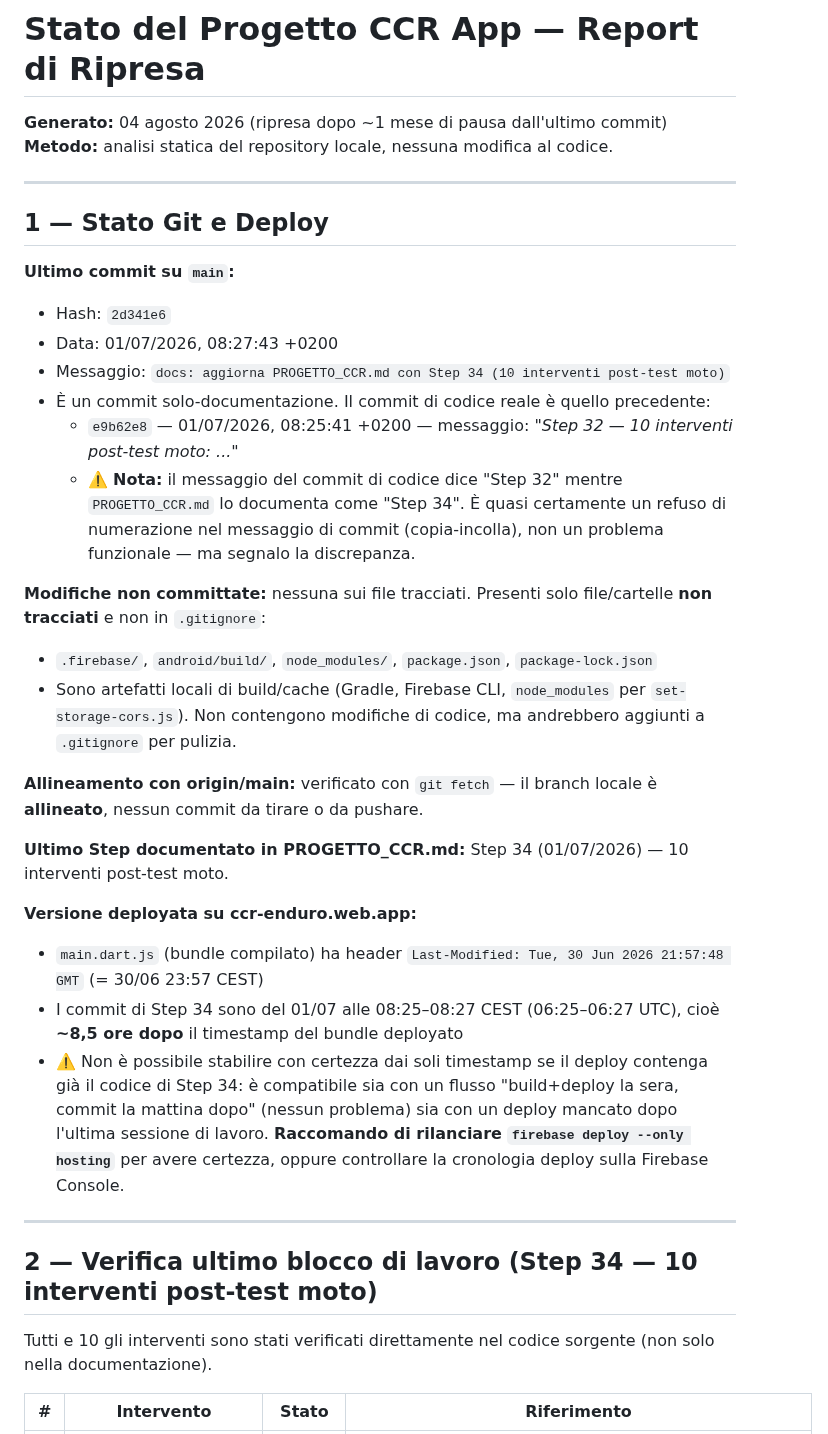
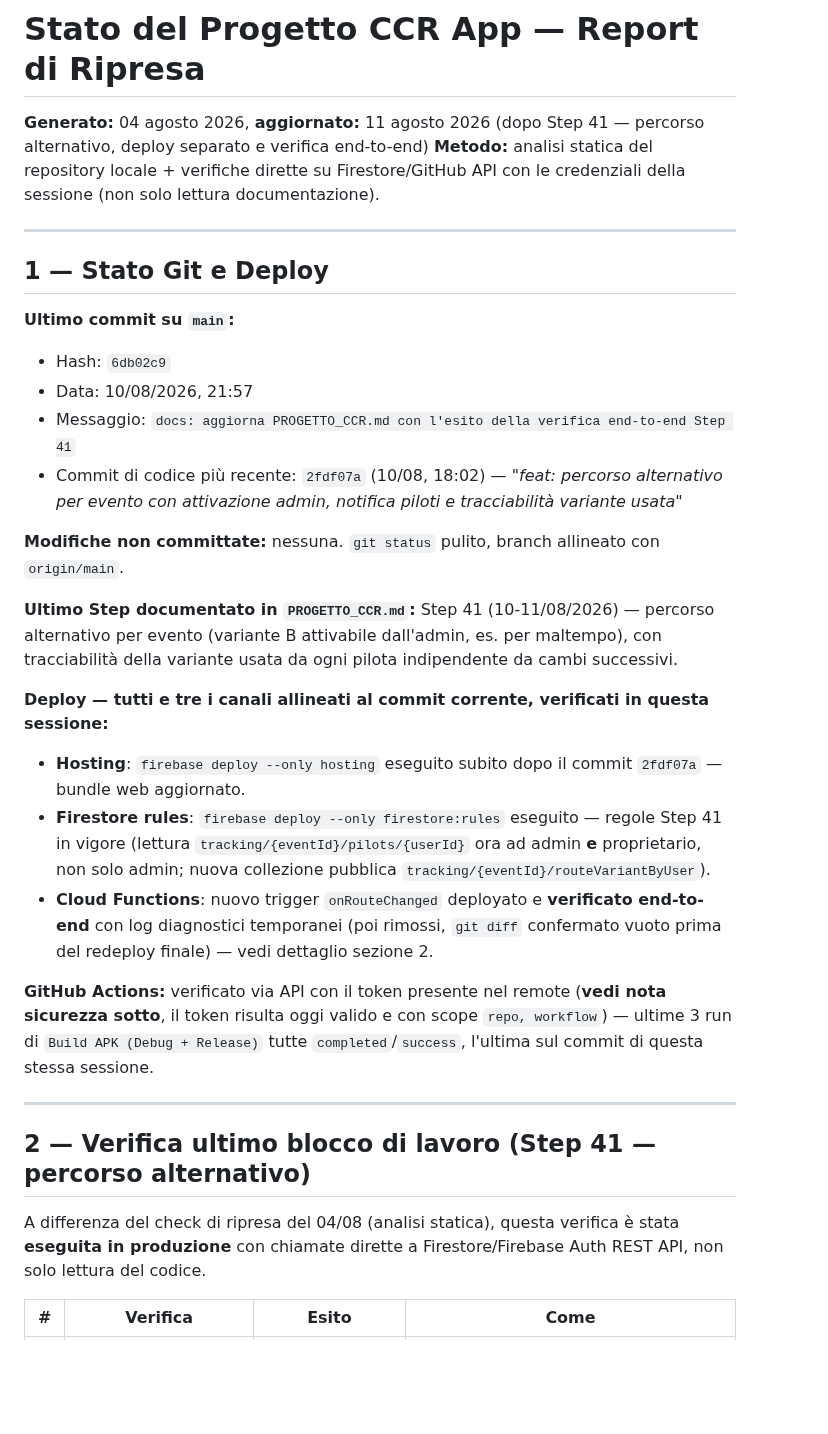
Before and after one commit to michelepierini89-gif/ccr_app, a Markdown page: STATO_PROGETTO.md, the part around one of its changes. Rendered like a GitHub page; blank space fills up the shorter version.

```diff
--- a/STATO_PROGETTO.md
+++ b/STATO_PROGETTO.md
@@ -1,38 +1,34 @@
 # Stato del Progetto CCR App — Report di Ripresa
 
-**Generato:** 04 agosto 2026 (ripresa dopo ~1 mese di pausa dall'ultimo commit)
-**Metodo:** analisi statica del repository locale, nessuna modifica al codice.
+**Generato:** 04 agosto 2026, **aggiornato:** 11 agosto 2026 (dopo Step 41 — percorso alternativo, deploy separato e verifica end-to-end)
+**Metodo:** analisi statica del repository locale + verifiche dirette su Firestore/GitHub API con le credenziali della sessione (non solo lettura documentazione).
 
 ---
 
 ## 1 — Stato Git e Deploy
 
 **Ultimo commit su `main`:**
-- Hash: `2d341e6`
-- Data: 01/07/2026, 08:27:43 +0200
-- Messaggio: `docs: aggiorna PROGETTO_CCR.md con Step 34 (10 interventi post-test moto)`
-- È un commit solo-documentazione. Il commit di codice reale è quello precedente:
-  - `e9b62e8` — 01/07/2026, 08:25:41 +0200 — messaggio: *"Step 32 — 10 interventi post-test moto: ..."*
-  - ⚠️ **Nota:** il messaggio del commit di codice dice "Step 32" mentre `PROGETTO_CCR.md` lo documenta come "Step 34". È quasi certamente un refuso di numerazione nel messaggio di commit (copia-incolla), non un problema funzionale — ma segnalo la discrepanza.
+- Hash: `6db02c9`
+- Data: 10/08/2026, 21:57
+- Messaggio: `docs: aggiorna PROGETTO_CCR.md con l'esito della verifica end-to-end Step 41`
+- Commit di codice più recente: `2fdf07a` (10/08, 18:02) — *"feat: percorso alternativo per evento con attivazione admin, notifica piloti e tracciabilità variante usata"*
 
-**Modifiche non committate:** nessuna sui file tracciati. Presenti solo file/cartelle **non tracciati** e non in `.gitignore`:
-- `.firebase/`, `android/build/`, `node_modules/`, `package.json`, `package-lock.json`
-- Sono artefatti locali di build/cache (Gradle, Firebase CLI, `node_modules` per `set-storage-cors.js`). Non contengono modifiche di codice, ma andrebbero aggiunti a `.gitignore` per pulizia.
+**Modifiche non committate:** nessuna. `git status` pulito, branch allineato con `origin/main`.
 
-**Allineamento con origin/main:** verificato con `git fetch` — il branch locale è **allineato**, nessun commit da tirare o da pushare.
+**Ultimo Step documentato in `PROGETTO_CCR.md`:** Step 41 (10-11/08/2026) — percorso alternativo per evento (variante B attivabile dall'admin, es. per maltempo), con tracciabilità della variante usata da ogni pilota indipendente da cambi successivi.
 
-**Ultimo Step documentato in PROGETTO_CCR.md:** Step 34 (01/07/2026) — 10 interventi post-test moto.
+**Deploy — tutti e tre i canali allineati al commit corrente, verificati in questa sessione:**
+- **Hosting**: `firebase deploy --only hosting` eseguito subito dopo il commit `2fdf07a` — bundle web aggiornato.
+- **Firestore rules**: `firebase deploy --only firestore:rules` eseguito — regole Step 41 in vigore (lettura `tracking/{eventId}/pilots/{userId}` ora ad admin **e** proprietario, non solo admin; nuova collezione pubblica `tracking/{eventId}/routeVariantByUser`).
+- **Cloud Functions**: nuovo trigger `onRouteChanged` deployato e **verificato end-to-end** con log diagnostici temporanei (poi rimossi, `git diff` confermato vuoto prima del redeploy finale) — vedi dettaglio sezione 2.
 
-**Versione deployata su ccr-enduro.web.app:**
-- `main.dart.js` (bundle compilato) ha header `Last-Modified: Tue, 30 Jun 2026 21:57:48 GMT` (= 30/06 23:57 CEST)
-- I commit di Step 34 sono del 01/07 alle 08:25–08:27 CEST (06:25–06:27 UTC), cioè **~8,5 ore dopo** il timestamp del bundle deployato
-- ⚠️ Non è possibile stabilire con certezza dai soli timestamp se il deploy contenga già il codice di Step 34: è compatibile sia con un flusso "build+deploy la sera, commit la mattina dopo" (nessun problema) sia con un deploy mancato dopo l'ultima sessione di lavoro. **Raccomando di rilanciare `firebase deploy --only hosting`** per avere certezza, oppure controllare la cronologia deploy sulla Firebase Console.
+**GitHub Actions:** verificato via API con il token presente nel remote (**vedi nota sicurezza sotto**, il token risulta oggi valido e con scope `repo, workflow`) — ultime 3 run di `Build APK (Debug + Release)` tutte `completed`/`success`, l'ultima sul commit di questa stessa sessione.
 
 ---
 
-## 2 — Verifica ultimo blocco di lavoro (Step 34 — 10 interventi post-test moto)
+## 2 — Verifica ultimo blocco di lavoro (Step 41 — percorso alternativo)
 
-Tutti e 10 gli interventi sono stati verificati direttamente nel codice sorgente (non solo nella documentazione).
+A differenza del check di ripresa del 04/08 (analisi statica), questa verifica è stata **eseguita in produzione** con chiamate dirette a Firestore/Firebase Auth REST API, non solo lettura del codice.
 
-| # | Intervento | Stato | Riferimento |
+| # | Verifica | Esito | Come |
 |---|---|---|---|
```
Also changed, not shown: other parts of STATO_PROGETTO.md (+27 -65 lines).
